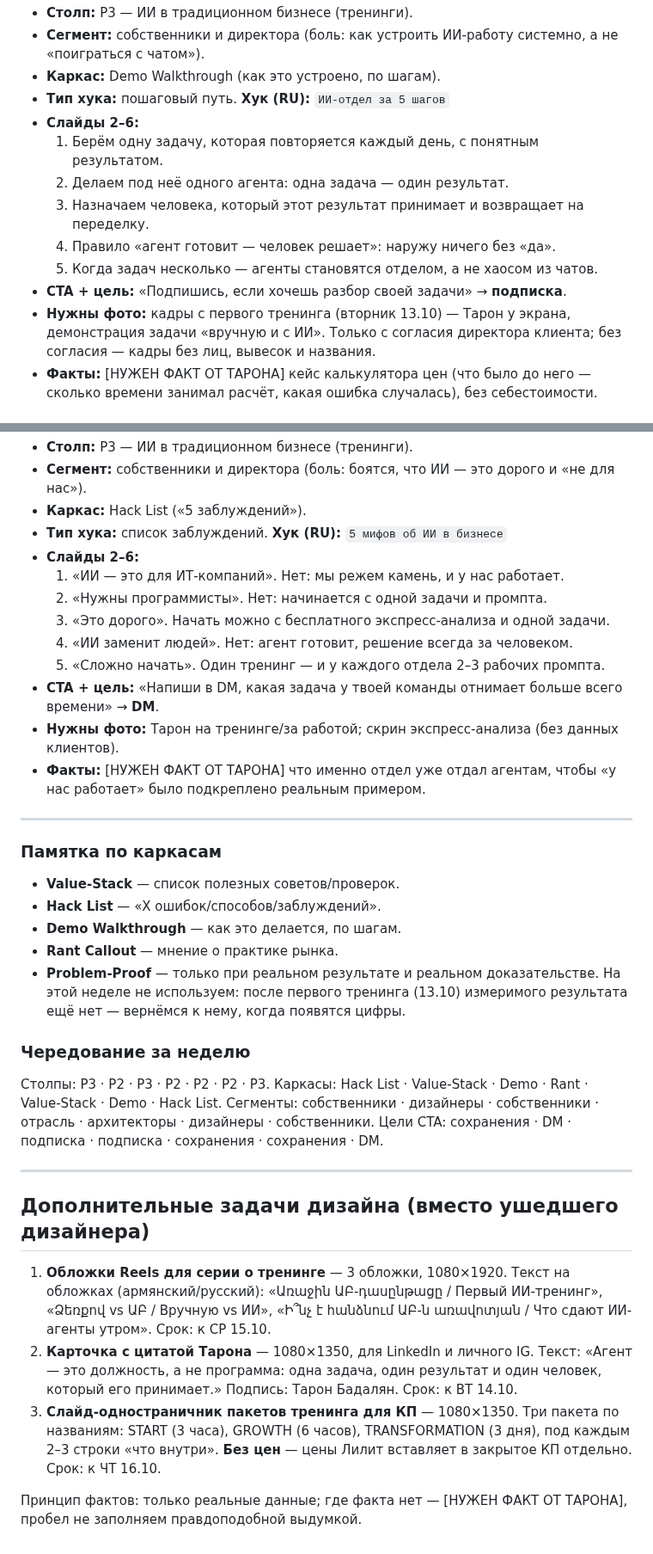
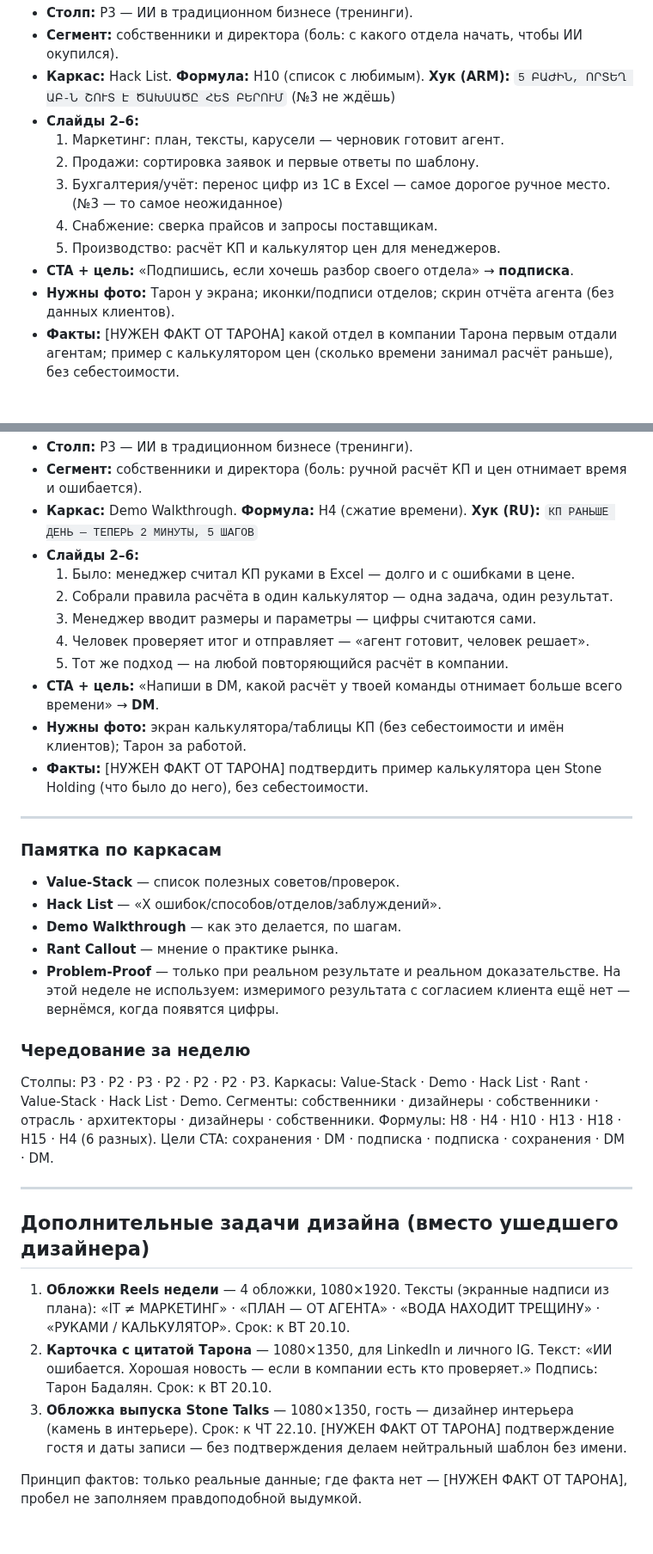
Before and after one commit to worktaronbadalyan-hub/inessa-design, a Markdown page: stonetalks/brief.md, 2 parts joined by grey strips. Shown at 86% size. Rendered like a GitHub page.

```diff
--- a/stonetalks/brief.md
+++ b/stonetalks/brief.md
@@ -55,14 +50,13 @@
 - **Столп:** P3 — ИИ в традиционном бизнесе (тренинги).
-- **Сегмент:** собственники и директора (боль: как устроить ИИ-работу системно, а не «поиграться с чатом»).
-- **Каркас:** Demo Walkthrough (как это устроено, по шагам).
-- **Тип хука:** пошаговый путь. **Хук (RU):** `ИИ-отдел за 5 шагов`
+- **Сегмент:** собственники и директора (боль: с какого отдела начать, чтобы ИИ окупился).
+- **Каркас:** Hack List. **Формула:** H10 (список с любимым). **Хук (ARM):** `5 ԲԱԺԻՆ, ՈՐՏԵՂ ԱԲ-Ն ՇՈՒՏ Է ԾԱԽՍԱԾԸ ՀԵՏ ԲԵՐՈՒՄ` (№3 не ждёшь)
 - **Слайды 2–6:**
-  1. Берём одну задачу, которая повторяется каждый день, с понятным результатом.
-  2. Делаем под неё одного агента: одна задача — один результат.
-  3. Назначаем человека, который этот результат принимает и возвращает на переделку.
-  4. Правило «агент готовит — человек решает»: наружу ничего без «да».
-  5. Когда задач несколько — агенты становятся отделом, а не хаосом из чатов.
-- **CTA + цель:** «Подпишись, если хочешь разбор своей задачи» → **подписка**.
-- **Нужны фото:** кадры с первого тренинга (вторник 13.10) — Тарон у экрана, демонстрация задачи «вручную и с ИИ». Только с согласия директора клиента; без согласия — кадры без лиц, вывесок и названия.
-- **Факты:** [НУЖЕН ФАКТ ОТ ТАРОНА] кейс калькулятора цен (что было до него — сколько времени занимал расчёт, какая ошибка случалась), без себестоимости.
+  1. Маркетинг: план, тексты, карусели — черновик готовит агент.
+  2. Продажи: сортировка заявок и первые ответы по шаблону.
+  3. Бухгалтерия/учёт: перенос цифр из 1С в Excel — самое дорогое ручное место. (№3 — то самое неожиданное)
+  4. Снабжение: сверка прайсов и запросы поставщикам.
+  5. Производство: расчёт КП и калькулятор цен для менеджеров.
+- **CTA + цель:** «Подпишись, если хочешь разбор своего отдела» → **подписка**.
+- **Нужны фото:** Тарон у экрана; иконки/подписи отделов; скрин отчёта агента (без данных клиентов).
+- **Факты:** [НУЖЕН ФАКТ ОТ ТАРОНА] какой отдел в компании Тарона первым отдали агентам; пример с калькулятором цен (сколько времени занимал расчёт раньше), без себестоимости.
 
@@ -123,34 +110,33 @@
 - **Столп:** P3 — ИИ в традиционном бизнесе (тренинги).
-- **Сегмент:** собственники и директора (боль: боятся, что ИИ — это дорого и «не для нас»).
-- **Каркас:** Hack List («5 заблуждений»).
-- **Тип хука:** список заблуждений. **Хук (RU):** `5 мифов об ИИ в бизнесе`
+- **Сегмент:** собственники и директора (боль: ручной расчёт КП и цен отнимает время и ошибается).
+- **Каркас:** Demo Walkthrough. **Формула:** H4 (сжатие времени). **Хук (RU):** `КП РАНЬШЕ ДЕНЬ — ТЕПЕРЬ 2 МИНУТЫ, 5 ШАГОВ`
 - **Слайды 2–6:**
-  1. «ИИ — это для ИТ-компаний». Нет: мы режем камень, и у нас работает.
-  2. «Нужны программисты». Нет: начинается с одной задачи и промпта.
-  3. «Это дорого». Начать можно с бесплатного экспресс-анализа и одной задачи.
-  4. «ИИ заменит людей». Нет: агент готовит, решение всегда за человеком.
-  5. «Сложно начать». Один тренинг — и у каждого отдела 2–3 рабочих промпта.
-- **CTA + цель:** «Напиши в DM, какая задача у твоей команды отнимает больше всего времени» → **DM**.
-- **Нужны фото:** Тарон на тренинге/за работой; скрин экспресс-анализа (без данных клиентов).
-- **Факты:** [НУЖЕН ФАКТ ОТ ТАРОНА] что именно отдел уже отдал агентам, чтобы «у нас работает» было подкреплено реальным примером.
+  1. Было: менеджер считал КП руками в Excel — долго и с ошибками в цене.
+  2. Собрали правила расчёта в один калькулятор — одна задача, один результат.
+  3. Менеджер вводит размеры и параметры — цифры считаются сами.
+  4. Человек проверяет итог и отправляет — «агент готовит, человек решает».
+  5. Тот же подход — на любой повторяющийся расчёт в компании.
+- **CTA + цель:** «Напиши в DM, какой расчёт у твоей команды отнимает больше всего времени» → **DM**.
+- **Нужны фото:** экран калькулятора/таблицы КП (без себестоимости и имён клиентов); Тарон за работой.
+- **Факты:** [НУЖЕН ФАКТ ОТ ТАРОНА] подтвердить пример калькулятора цен Stone Holding (что было до него), без себестоимости.
 
 ---
 
 ### Памятка по каркасам
 - **Value-Stack** — список полезных советов/проверок.
-- **Hack List** — «X ошибок/способов/заблуждений».
+- **Hack List** — «X ошибок/способов/отделов/заблуждений».
 - **Demo Walkthrough** — как это делается, по шагам.
 - **Rant Callout** — мнение о практике рынка.
-- **Problem-Proof** — только при реальном результате и реальном доказательстве. На этой неделе не используем: после первого тренинга (13.10) измеримого результата ещё нет — вернёмся к нему, когда появятся цифры.
+- **Problem-Proof** — только при реальном результате и реальном доказательстве. На этой неделе не используем: измеримого результата с согласием клиента ещё нет — вернёмся, когда появятся цифры.
 
 ### Чередование за неделю
-Столпы: P3 · P2 · P3 · P2 · P2 · P2 · P3. Каркасы: Hack List · Value-Stack · Demo · Rant · Value-Stack · Demo · Hack List. Сегменты: собственники · дизайнеры · собственники · отрасль · архитекторы · дизайнеры · собственники. Цели CTA: сохранения · DM · подписка · подписка · сохранения · сохранения · DM.
+Столпы: P3 · P2 · P3 · P2 · P2 · P2 · P3. Каркасы: Value-Stack · Demo · Hack List · Rant · Value-Stack · Hack List · Demo. Сегменты: собственники · дизайнеры · собственники · отрасль · архитекторы · дизайнеры · собственники. Формулы: H8 · H4 · H10 · H13 · H18 · H15 · H4 (6 разных). Цели CTA: сохранения · DM · подписка · подписка · сохранения · DM · DM.
 
 ---
 
 ## Дополнительные задачи дизайна (вместо ушедшего дизайнера)
-1. **Обложки Reels для серии о тренинге** — 3 обложки, 1080×1920. Текст на обложках (армянский/русский): «Առաջին ԱԲ-դասընթացը / Первый ИИ-тренинг», «Ձեռքով vs ԱԲ / Вручную vs ИИ», «Ի՞նչ է հանձնում ԱԲ-ն առավոտյան / Что сдают ИИ-агенты утром». Срок: к СР 15.10.
-2. **Карточка с цитатой Тарона** — 1080×1350, для LinkedIn и личного IG. Текст: «Агент — это должность, а не программа: одна задача, один результат и один человек, который его принимает.» Подпись: Тарон Бадалян. Срок: к ВТ 14.10.
-3. **Слайд-одностраничник пакетов тренинга для КП** — 1080×1350. Три пакета по названиям: START (3 часа), GROWTH (6 часов), TRANSFORMATION (3 дня), под каждым 2–3 строки «что внутри». **Без цен** — цены Лилит вставляет в закрытое КП отдельно. Срок: к ЧТ 16.10.
+1. **Обложки Reels недели** — 4 обложки, 1080×1920. Тексты (экранные надписи из плана): «IT ≠ МАРКЕТИНГ» · «ПЛАН — ОТ АГЕНТА» · «ВОДА НАХОДИТ ТРЕЩИНУ» · «РУКАМИ / КАЛЬКУЛЯТОР». Срок: к ВТ 20.10.
+2. **Карточка с цитатой Тарона** — 1080×1350, для LinkedIn и личного IG. Текст: «ИИ ошибается. Хорошая новость — если в компании есть кто проверяет.» Подпись: Тарон Бадалян. Срок: к ВТ 20.10.
+3. **Обложка выпуска Stone Talks** — 1080×1350, гость — дизайнер интерьера (камень в интерьере). Срок: к ЧТ 22.10. [НУЖЕН ФАКТ ОТ ТАРОНА] подтверждение гостя и даты записи — без подтверждения делаем нейтральный шаблон без имени.
 
 Принцип фактов: только реальные данные; где факта нет — [НУЖЕН ФАКТ ОТ ТАРОНА], пробел не заполняем правдоподобной выдумкой.
```
Also changed, not shown: other parts of stonetalks/brief.md (+68 -80 lines).
